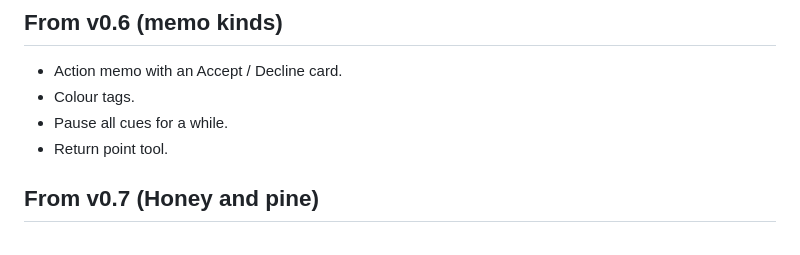
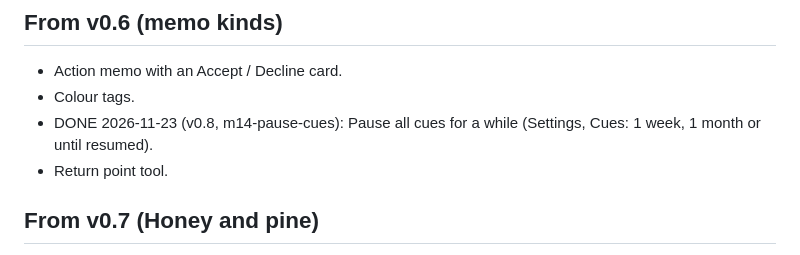
Before and after one commit to Dario-LiCausi/Dehazer, a Markdown page: BACKLOG.md, the part around the change. Rendered like a GitHub page.

```diff
--- a/BACKLOG.md
+++ b/BACKLOG.md
@@ -24,7 +24,7 @@ Not built yet. Ordered by when we think about them, not by promise.
 ## From v0.6 (memo kinds)
 - Action memo with an Accept / Decline card.
 - Colour tags.
-- Pause all cues for a while.
+- DONE 2026-11-23 (v0.8, m14-pause-cues): Pause all cues for a while (Settings, Cues: 1 week, 1 month or until resumed).
 - Return point tool.
 
 ## From v0.7 (Honey and pine)
```
Also changed, not shown: README.md (+1 -0 lines), docs/UX-DECISIONS.md (+7 -1 lines), docs/screens/settings.png, 10 other files.
